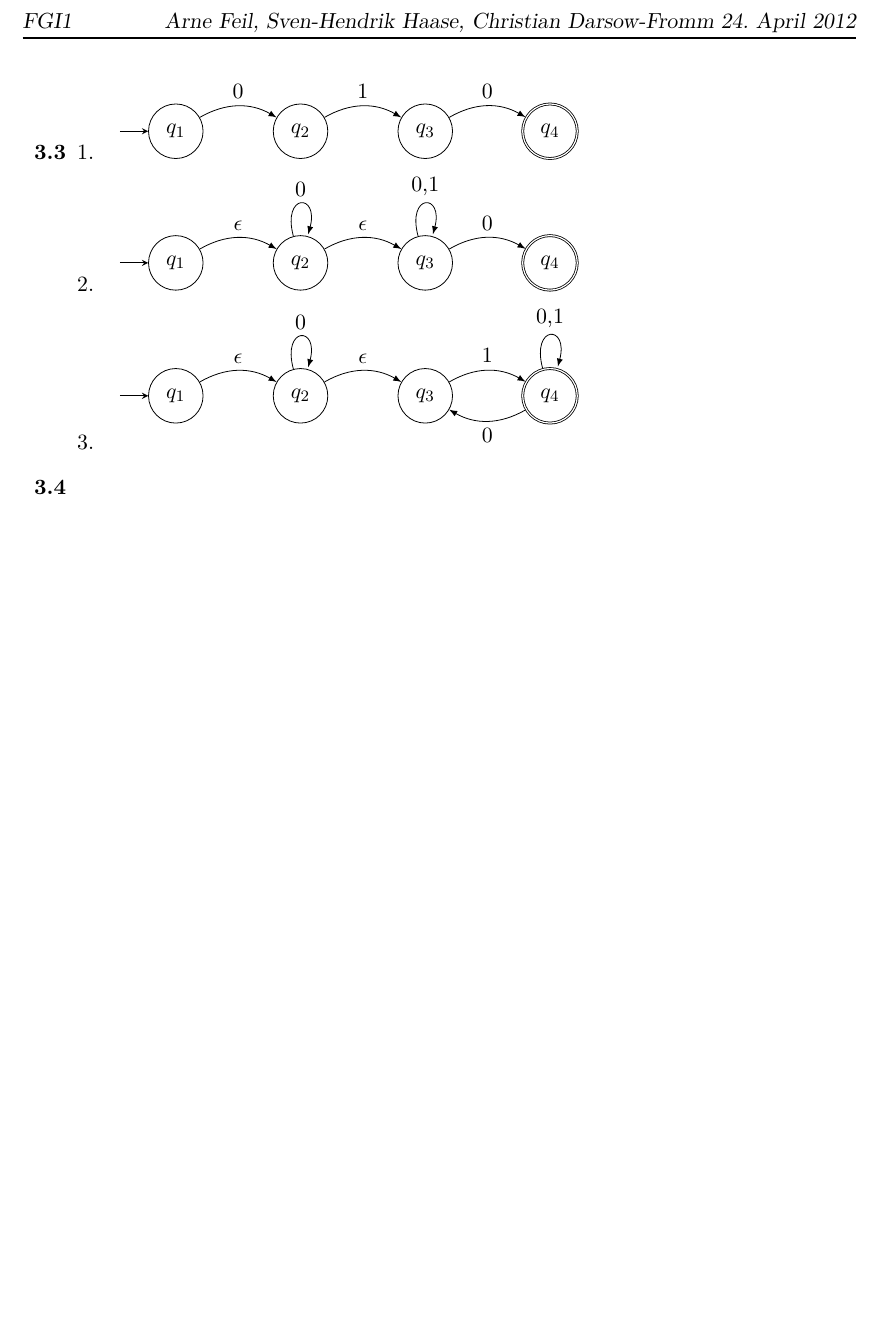
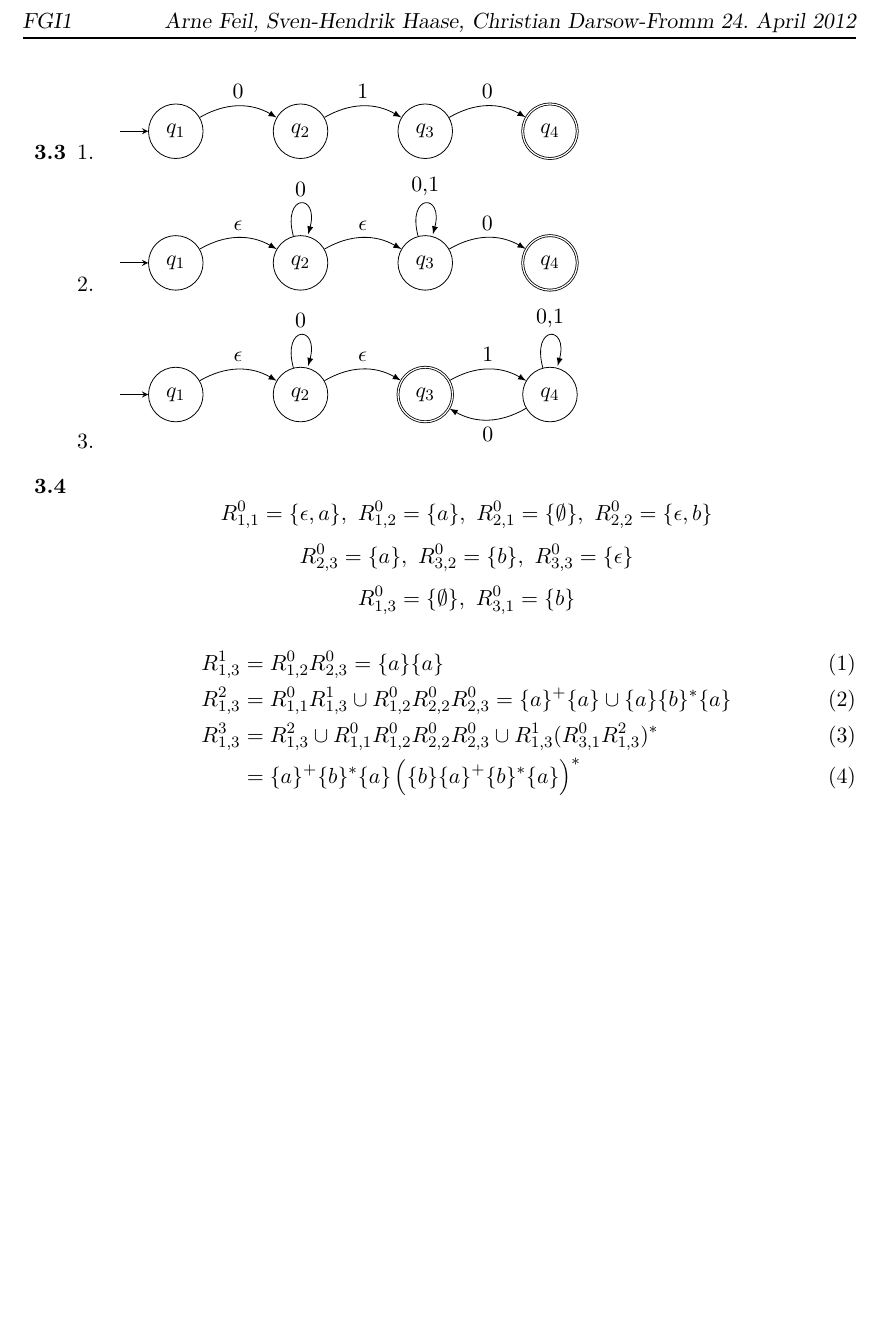
Before and after one commit to xamoeY/uni, a LaTeX document (fgi1/HW-2012-04-24.tex): part of the page, cut so that both start at the same text, the shorter picture padded with empty space. Compiled offline with pdfLaTeX; an older LaTeX class or package is replaced by its successor.

Commit message:
Aufgabe 3.4 ist fertig

```diff
--- a/fgi1/HW-2012-04-24.tex
+++ b/fgi1/HW-2012-04-24.tex
@@ -65,8 +65,8 @@
 
     \node[initial, state] (A) {$q_1$};
     \node[state] (B) [right of=A] {$q_2$};
-    \node[state] (C) [right of=B] {$q_3$};
-    \node[accepting, state] (D) [right of=C] {$q_4$};
+    \node[accepting, state] (C) [right of=B] {$q_3$};
+    \node[state] (D) [right of=C] {$q_4$};
 
     \draw (A) edge [bend left] node {$\epsilon$} (B);
     \draw (B) edge [loop above] node {0} (B);
@@ -80,9 +80,15 @@
 
 
 \aufgabe{3.4}
-
-\aufgabe{3.5}
-
+$$R^0_{1,1}=\{\epsilon,a\},\ R^0_{1,2}=\{a\},\ R^0_{2,1}=\{\emptyset\},\ R^0_{2,2}=\{\epsilon, b\}$$
+$$R^0_{2,3}=\{a\},\ R^0_{3,2}=\{b\},\ R^0_{3,3}=\{\epsilon\}$$
+$$R^0_{1,3}=\{\emptyset\},\ R^0_{3,1}=\{b\}$$
+\begin{align}
+ R^1_{1,3} &= R^0_{1,2} R^0_{2,3} = \{a\}\{a\}\\
+ R^2_{1,3} &= R^0_{1,1}R^1_{1,3} \cup R^0_{1,2}R^0_{2,2}R^0_{2,3} = \{a\}^+\{a\}\cup \{a\}\{b\}^*\{a\}\\
+ R^3_{1,3} &= R^2_{1,3} \cup R^0_{1,1} R^0_{1,2}R^0_{2,2}R^0_{2,3} \cup R^1_{1,3} (R^0_{3,1} R^2_{1,3})^*\\
+		   &= \{a\}^+\{b\}^*\{a\} \left(\{b\}\{a\}^+\{b\}^*\{a\}\right)^*
+\end{align}
 
 \end{enumerate}
 \end{document}
```
